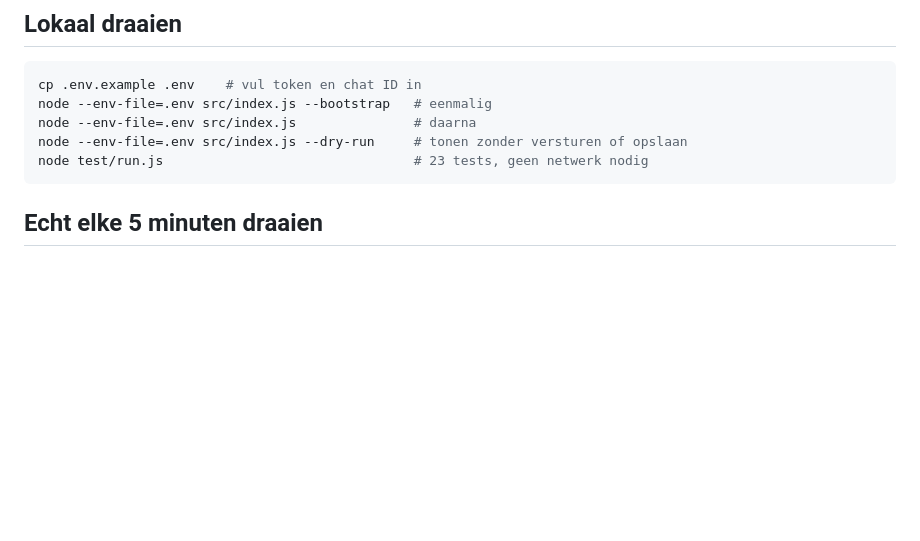
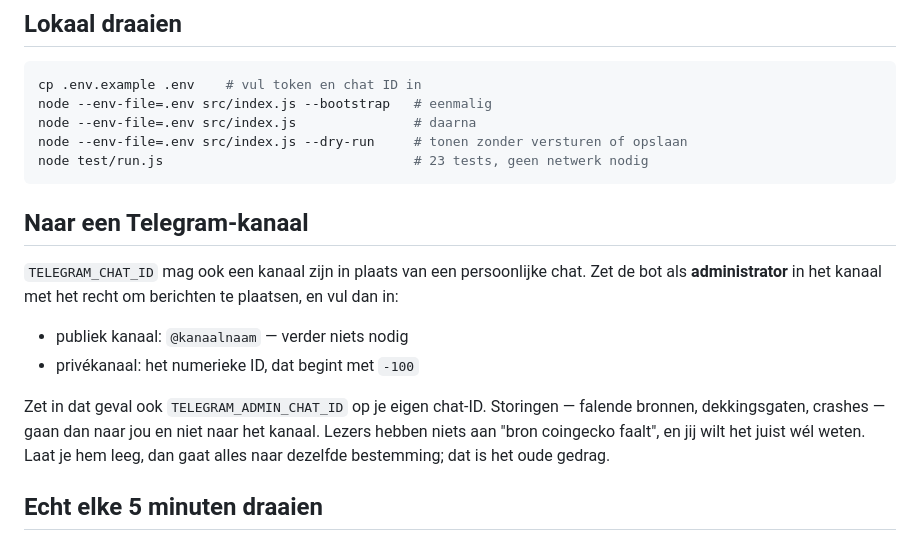
Before and after one commit to Boeruhlul/chainwatch, a Markdown page: README.md, the part around the change. GitHub-like rendering; blank space fills up the shorter version.

Commit message:
Alerts naar een Telegram-kanaal, storingen apart naar de beheerder

````diff
--- a/README.md
+++ b/README.md
@@ -84,6 +84,21 @@ node --env-file=.env src/index.js               # daarna
 node --env-file=.env src/index.js --dry-run     # tonen zonder versturen of opslaan
 node test/run.js                                # 23 tests, geen netwerk nodig
 ```
+
+## Naar een Telegram-kanaal
+
+`TELEGRAM_CHAT_ID` mag ook een kanaal zijn in plaats van een persoonlijke chat.
+Zet de bot als **administrator** in het kanaal met het recht om berichten te
+plaatsen, en vul dan in:
+
+- publiek kanaal: `@kanaalnaam` — verder niets nodig
+- privékanaal: het numerieke ID, dat begint met `-100`
+
+Zet in dat geval ook `TELEGRAM_ADMIN_CHAT_ID` op je eigen chat-ID. Storingen —
+falende bronnen, dekkingsgaten, crashes — gaan dan naar jou en niet naar het
+kanaal. Lezers hebben niets aan "bron coingecko faalt", en jij wilt het juist
+wél weten. Laat je hem leeg, dan gaat alles naar dezelfde bestemming; dat is
+het oude gedrag.
 
 ## Echt elke 5 minuten draaien
 
````
